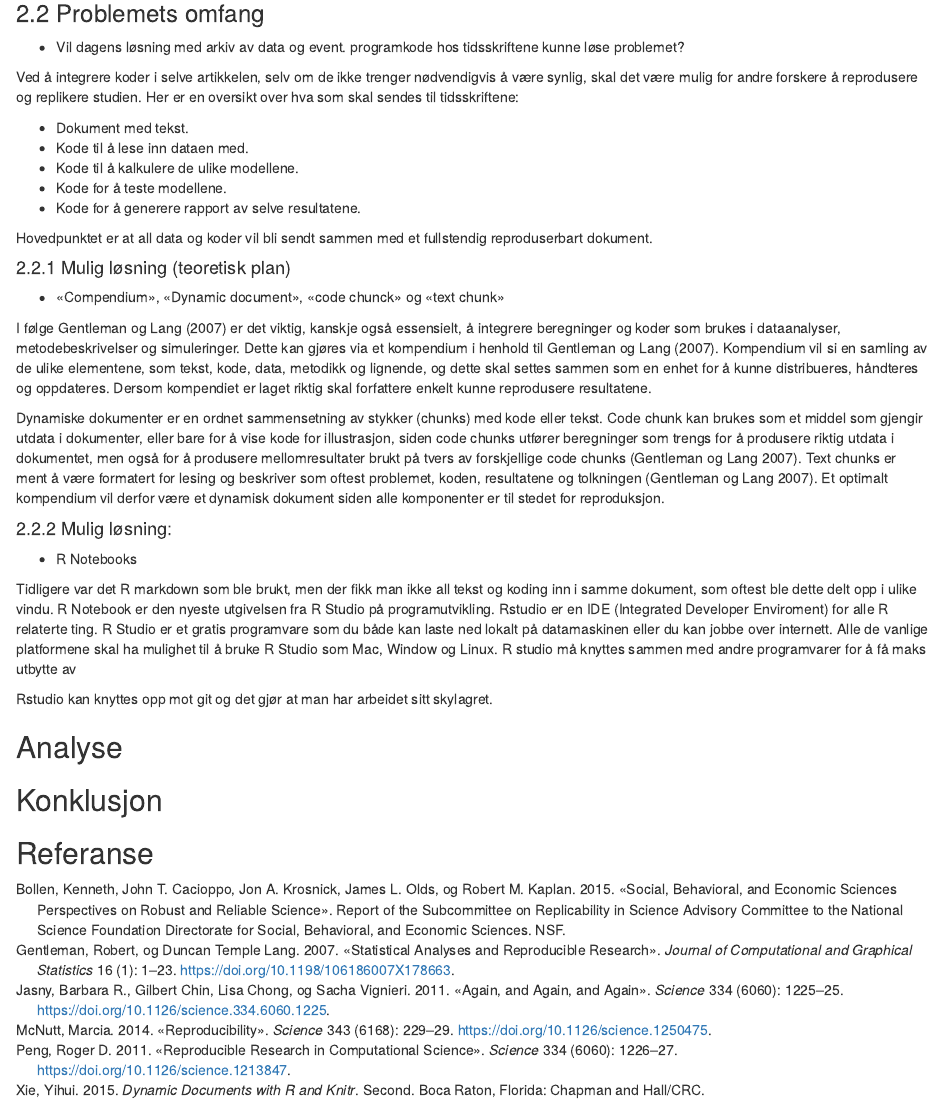
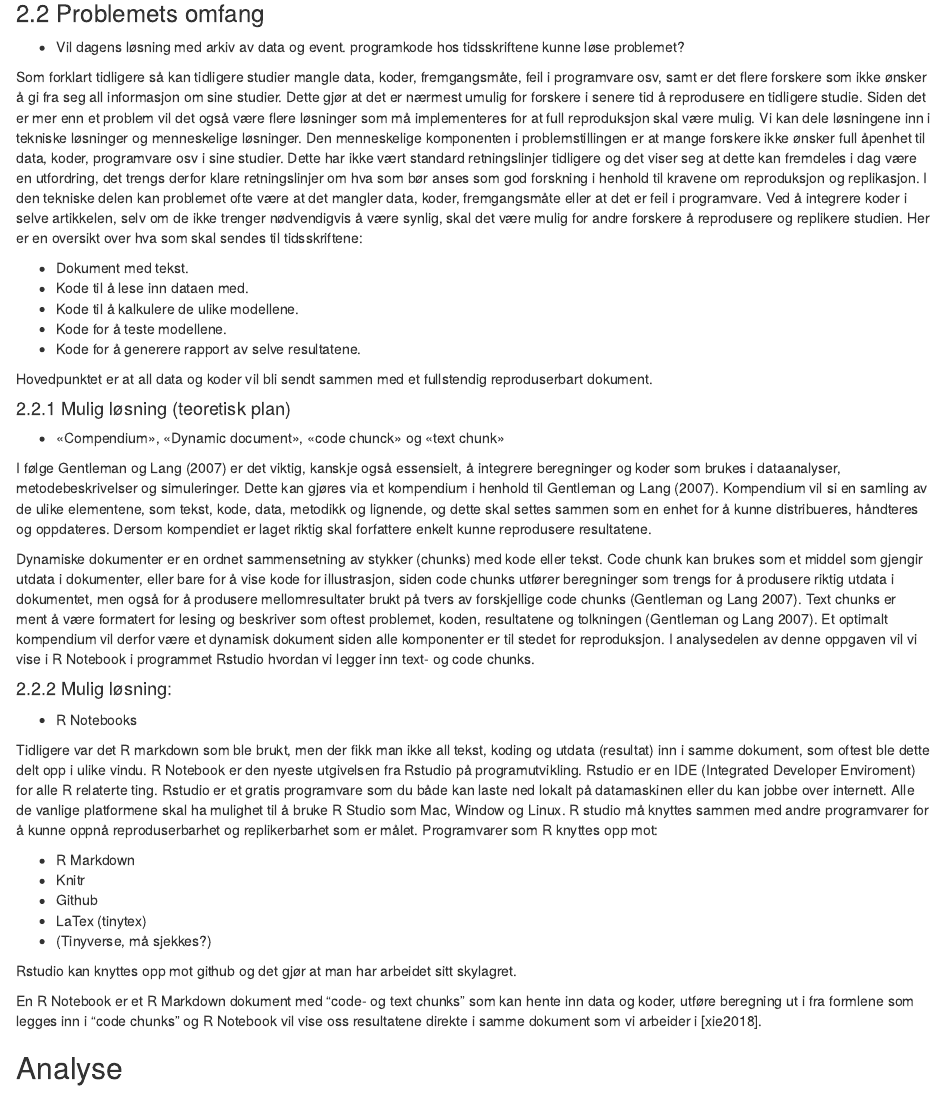
Before and after one commit to agjest/MSB105-Assignment-1, an R Markdown document (MSB105-Katrine,Karl-Gunnar.Rmd): the page in a window 1100 px wide, from 890 px down. Rendered offline with R 4.5, knitr and Pandoc, with nearby package versions.

Commit message:
Skrev mer på teoridelen.

```diff
--- a/MSB105-Katrine,Karl-Gunnar.Rmd
+++ b/MSB105-Katrine,Karl-Gunnar.Rmd
@@ -57,6 +57,12 @@ Dersom den nye studien kan bekrefte resultatene og konklusjonen fra et tidligere
 - Vil dagens løsning med arkiv av data og event. programkode hos tidsskriftene
 kunne løse problemet?
 
+Som forklart tidligere så kan tidligere studier mangle data, koder, fremgangsmåte, feil i programvare osv, samt er det flere forskere som ikke ønsker å gi fra seg all informasjon om sine studier.
+Dette gjør at det er nærmest umulig for forskere i senere tid å reprodusere en tidligere studie.
+Siden det er mer enn et problem vil det også være flere løsninger som må implementeres for at full reproduksjon skal være mulig.
+Vi kan dele løsningene inn i tekniske løsninger og menneskelige løsninger.
+Den menneskelige komponenten i problemstillingen er at mange forskere ikke ønsker full åpenhet til data, koder, programvare osv i sine studier. Dette har ikke vært standard retningslinjer tidligere og det viser seg at dette kan fremdeles i dag være en utfordring, det trengs derfor klare retningslinjer om hva som bør anses som god forskning i henhold til kravene om reproduksjon og replikasjon.
+I den tekniske delen kan problemet ofte være at det mangler data, koder, fremgangsmåte eller at det er feil i programvare.
 Ved å integrere koder i selve artikkelen, selv om de ikke trenger nødvendigvis å være synlig, skal det være mulig for andre forskere å reprodusere og replikere studien. Her er en oversikt over hva som skal sendes til tidsskriftene:
 
 - Dokument med tekst.
@@ -79,16 +85,24 @@ Dersom kompendiet er laget riktig skal forfattere enkelt kunne reprodusere resul
 Dynamiske dokumenter er en ordnet sammensetning av stykker (chunks) med kode eller tekst.
 Code chunk kan brukes som et middel som gjengir utdata i dokumenter, eller bare for å vise kode for illustrasjon, siden code chunks utfører beregninger som trengs for å produsere riktig utdata i dokumentet, men også for å produsere mellomresultater brukt på tvers av forskjellige code chunks [@gentleman2007].
 Text chunks er ment å være formatert for lesing og beskriver som oftest problemet, koden, resultatene og tolkningen [@gentleman2007].
-Et optimalt kompendium vil derfor være et dynamisk dokument siden alle komponenter er til stedet for reproduksjon.
+Et optimalt kompendium vil derfor være et dynamisk dokument siden alle komponenter er til stedet for reproduksjon. I analysedelen av denne oppgaven vil vi vise i R Notebook i programmet Rstudio hvordan vi legger inn text- og code chunks.
 
 #### 2.2.2 Mulig løsning:
 
 - R Notebooks
 
-Tidligere var det R markdown som ble brukt, men der fikk man ikke all tekst og koding inn i samme dokument, som oftest ble dette delt opp i ulike vindu.
-R Notebook er den nyeste utgivelsen fra R Studio på programutvikling. Rstudio er en IDE (Integrated Developer Enviroment) for alle R relaterte ting. R Studio er et gratis programvare som du både kan laste ned lokalt på datamaskinen eller du kan jobbe over internett. Alle de vanlige platformene skal ha mulighet til å bruke R Studio som Mac, Window og Linux. R studio må knyttes sammen med andre programvarer for å få maks utbytte av
+Tidligere var det R markdown som ble brukt, men der fikk man ikke all tekst, koding og utdata (resultat) inn i samme dokument, som oftest ble dette delt opp i ulike vindu.
+R Notebook er den nyeste utgivelsen fra Rstudio på programutvikling. Rstudio er en IDE (Integrated Developer Enviroment) for alle R relaterte ting. Rstudio er et gratis programvare som du både kan laste ned lokalt på datamaskinen eller du kan jobbe over internett. Alle de vanlige platformene skal ha mulighet til å bruke R Studio som Mac, Window og Linux. R studio må knyttes sammen med andre programvarer for å kunne oppnå reproduserbarhet og replikerbarhet som er målet. Programvarer som R knyttes opp mot:
 
-Rstudio kan knyttes opp mot git og det gjør at man har arbeidet sitt skylagret.
+- R Markdown
+- Knitr
+- Github
+- LaTex (tinytex)
+- (Tinyverse, må sjekkes?)
+
+Rstudio kan knyttes opp mot github og det gjør at man har arbeidet sitt skylagret.
+
+En R Notebook er et R Markdown dokument med "code- og text chunks" som kan hente inn data og koder, utføre beregning ut i fra formlene som legges inn i "code chunks" og R Notebook vil vise oss resultatene direkte i samme dokument som vi arbeider i [xie2018].
 
 ## Analyse
 
```
